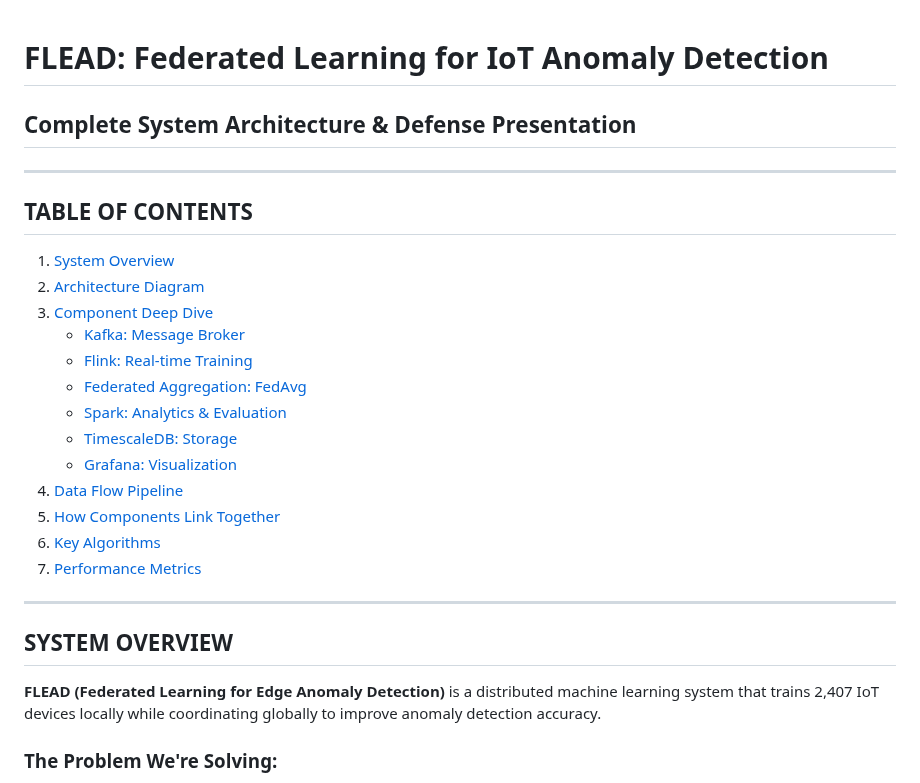
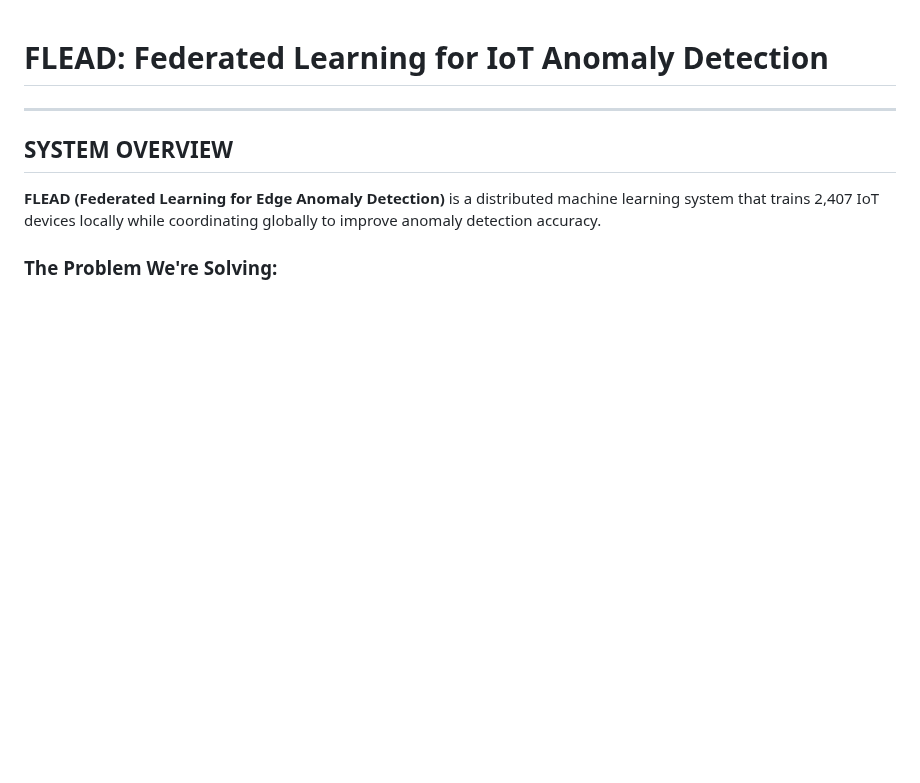
Before and after one commit to suu00k1459/OST, a Markdown page: SYSTEM.md, the part around the change. Drawn GitHub-style; blank space fills up the shorter version.

Commit message:
Remove architecture and TOC from SYSTEM.md
Removed the complete system architecture and table of contents from the documentation.

```diff
--- a/SYSTEM.md
+++ b/SYSTEM.md
@@ -1,24 +1,5 @@
 # FLEAD: Federated Learning for IoT Anomaly Detection
 
-## Complete System Architecture & Defense Presentation
-
----
-
-## TABLE OF CONTENTS
-
-1. [System Overview](#system-overview)
-2. [Architecture Diagram](#architecture-diagram)
-3. [Component Deep Dive](#component-deep-dive)
-    - [Kafka: Message Broker](#kafka-message-broker)
-    - [Flink: Real-time Training](#flink-real-time-training)
-    - [Federated Aggregation: FedAvg](#federated-aggregation-fedavg)
-    - [Spark: Analytics & Evaluation](#spark-analytics--evaluation)
-    - [TimescaleDB: Storage](#timescaledb-storage)
-    - [Grafana: Visualization](#grafana-visualization)
-4. [Data Flow Pipeline](#data-flow-pipeline)
-5. [How Components Link Together](#how-components-link-together)
-6. [Key Algorithms](#key-algorithms)
-7. [Performance Metrics](#performance-metrics)
 
 ---
 
```
